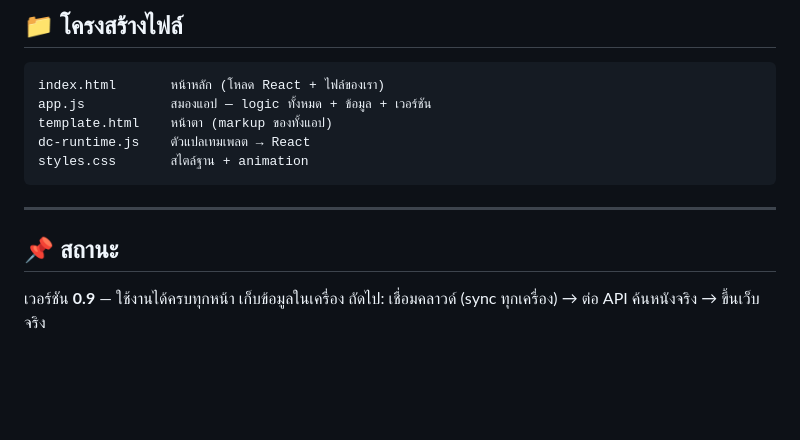
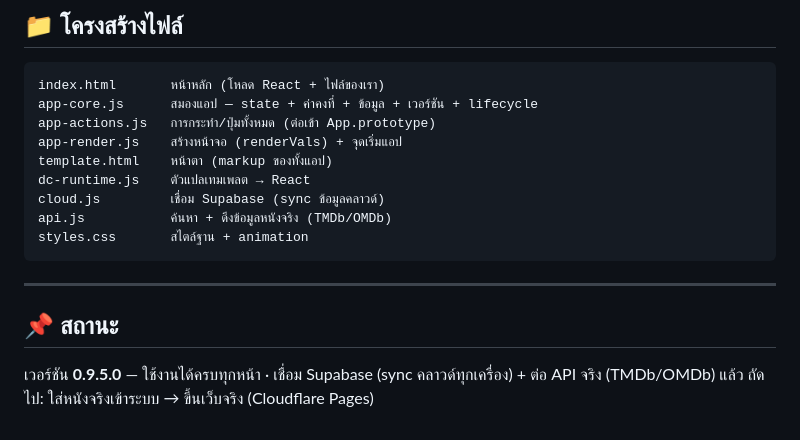
Before and after one commit to sirawitphaopha/my-movie-in-Itune, a Markdown page: README.md, the part around the change. GitHub-like rendering; blank space fills up the shorter version.

````diff
--- a/README.md
+++ b/README.md
@@ -49,9 +49,13 @@ npx serve -l 8770
 
 ```
 index.html       หน้าหลัก (โหลด React + ไฟล์ของเรา)
-app.js           สมองแอป — logic ทั้งหมด + ข้อมูล + เวอร์ชัน
+app-core.js      สมองแอป — state + ค่าคงที่ + ข้อมูล + เวอร์ชัน + lifecycle
+app-actions.js   การกระทำ/ปุ่มทั้งหมด (ต่อเข้า App.prototype)
+app-render.js    สร้างหน้าจอ (renderVals) + จุดเริ่มแอป
 template.html    หน้าตา (markup ของทั้งแอป)
 dc-runtime.js    ตัวแปลเทมเพลต → React
+cloud.js         เชื่อม Supabase (sync ข้อมูลคลาวด์)
+api.js           ค้นหา + ดึงข้อมูลหนังจริง (TMDb/OMDb)
 styles.css       สไตล์ฐาน + animation
 ```
 
@@ -59,5 +63,5 @@ styles.css       สไตล์ฐาน + animation
 
 ## 📌 สถานะ
 
-เวอร์ชัน **0.9** — ใช้งานได้ครบทุกหน้า เก็บข้อมูลในเครื่อง
-ถัดไป: เชื่อมคลาวด์ (sync ทุกเครื่อง) → ต่อ API ค้นหนังจริง → ขึ้นเว็บจริง
+เวอร์ชัน **0.9.5.0** — ใช้งานได้ครบทุกหน้า · เชื่อม Supabase (sync คลาวด์ทุกเครื่อง) + ต่อ API จริง (TMDb/OMDb) แล้ว
+ถัดไป: ใส่หนังจริงเข้าระบบ → ขึ้นเว็บจริง (Cloudflare Pages)
````
Also changed, not shown: CLAUDE.md (+14 -8 lines).
